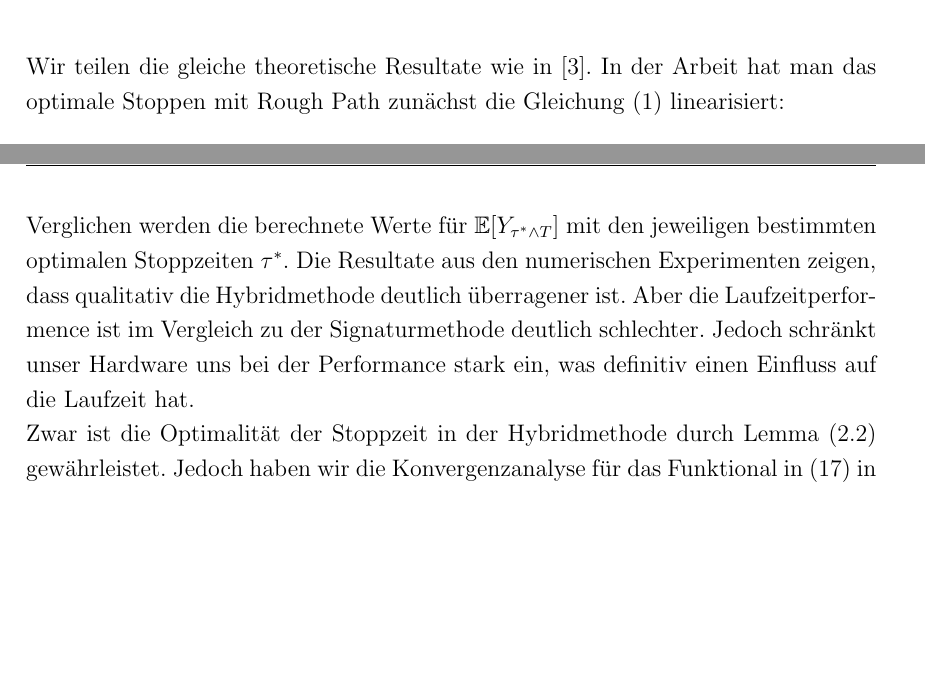
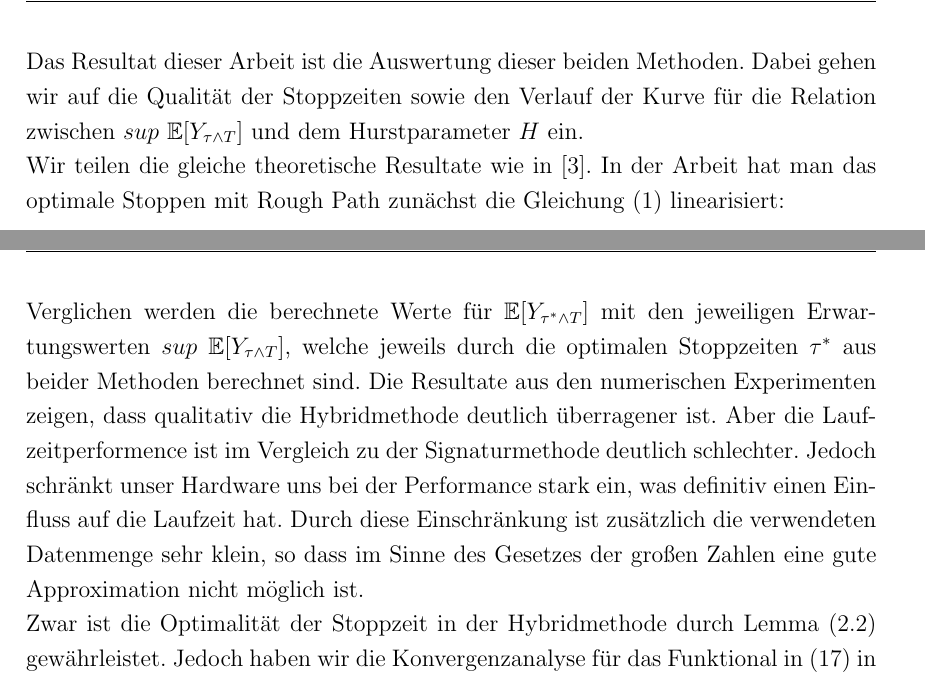
Before and after one commit to karushkahn/masterarbeit_code, a LaTeX paper (text/ZDXu_masterarbeit.tex): two parts of pages 10 and 48 of 69, joined at a grey line, cut at the place of the change, the shorter picture padded with empty space. Compiled offline with pdfLaTeX.

Commit message:
small changes

```diff
--- a/text/ZDXu_masterarbeit.tex
+++ b/text/ZDXu_masterarbeit.tex
@@ -211,3 +211,4 @@ tmargin={4cm},bmargin = {3cm}]{geometry}
+    Das Resultat dieser Arbeit ist die Auswertung dieser beiden Methoden. Dabei gehen wir auf die Qualität der Stoppzeiten sowie den Verlauf der Kurve für die Relation zwischen $sup \ \mathbb{E}[Y_{\tau \land T}]$ und dem Hurstparameter $H$ ein.
     \hfill\break
     Wir teilen die gleiche theoretische Resultate wie in \cite{bayer_optimal_2020}. In der Arbeit hat man das optimale Stoppen mit Rough Path zunächst die Gleichung (\ref{eqn: bayer_result}) linearisiert:
     \begin{align}\label{eqn: bayer_linearisation}
@@ -1262,7 +1263,7 @@ tmargin={4cm},bmargin = {3cm}]{geometry}
       \end{align*}
       anstatt ein tief neuronales Netzwerk wie in \cite{becker_deep_2019}.
       \hfill\break
-      Die numerische Resultate aus \cite{becker_deep_2019} dienen als der Benchmark für unsere Methode. Verglichen werden die berechnete Werte für $\mathbb{E}[Y_{\tau^* \wedge T}]$ mit den jeweiligen bestimmten optimalen Stoppzeiten $\tau^*$. Die Resultate aus den numerischen Experimenten zeigen, dass qualitativ die Hybridmethode deutlich überragener ist. Aber die Laufzeitperformence ist im Vergleich zu der Signaturmethode deutlich schlechter. Jedoch schränkt unser Hardware uns bei der Performance stark ein, was definitiv einen Einfluss auf die Laufzeit hat.
+      Die numerische Resultate aus \cite{becker_deep_2019} dienen als der Benchmark für unsere Methode. Verglichen werden die berechnete Werte für $\mathbb{E}[Y_{\tau^* \wedge T}]$ mit den jeweiligen Erwartungswerten $sup \ \mathbb{E}[Y_{\tau \wedge T}]$, welche jeweils durch die optimalen Stoppzeiten $\tau^*$ aus beider Methoden berechnet sind. Die Resultate aus den numerischen Experimenten zeigen, dass qualitativ die Hybridmethode deutlich überragener ist. Aber die Laufzeitperformence ist im Vergleich zu der Signaturmethode deutlich schlechter. Jedoch schränkt unser Hardware uns bei der Performance stark ein, was definitiv einen Einfluss auf die Laufzeit hat. Durch diese Einschränkung ist zusätzlich die verwendeten Datenmenge sehr klein, so dass im Sinne des Gesetzes der großen Zahlen eine gute Approximation nicht möglich ist.
       \hfill\break
       Zwar ist die Optimalität der Stoppzeit in der Hybridmethode durch Lemma (\ref{lemma: bayer_st_theta}) gewährleistet. Jedoch haben wir die Konvergenzanalyse für das Funktional in (\ref{eqn: l_n}) in dieser Arbeit nicht diskutiert. Im Hinblick darauf kann es sinnvoll sein, theoretische Beweise dafür zu erforschen. Weiterführende Forschung könnte die Verbesserung der Rechenzeit für die Hybridmethode aus einer neuen Perspektive betrachten. Wenn der Rechenaufwand sich dadurch reduziert hat, könnte die zukünftige Forschung an weitere Anwendungsfälle knüpfen, indem man z.B. diese Methode für die Bepreisung von Optionen wie die American Put Option oder die Bermudan-Max-Call Option einsetzt.
     \printbibliography
```
Also changed, not shown: text/ZDXu_masterarbeit.tex (4 more changed lines). Lines whose indentation alone changed are shown as unchanged.
